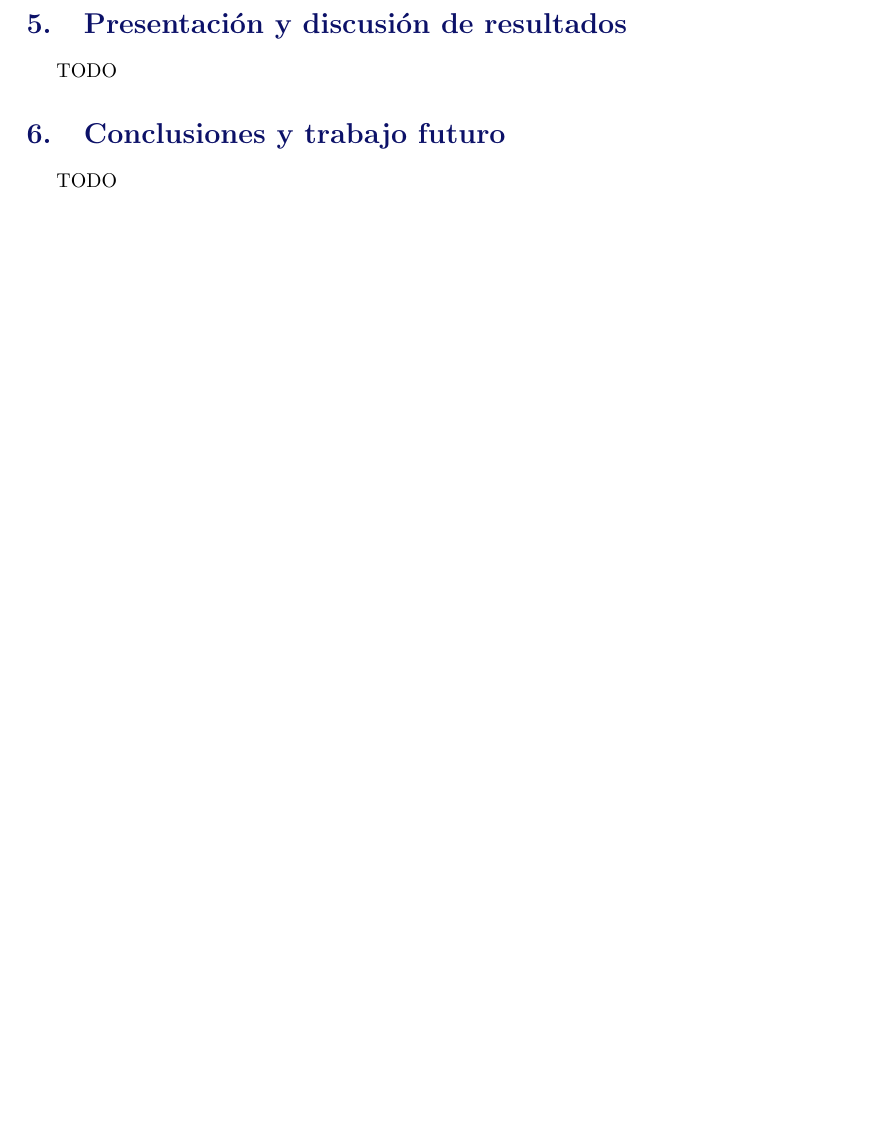
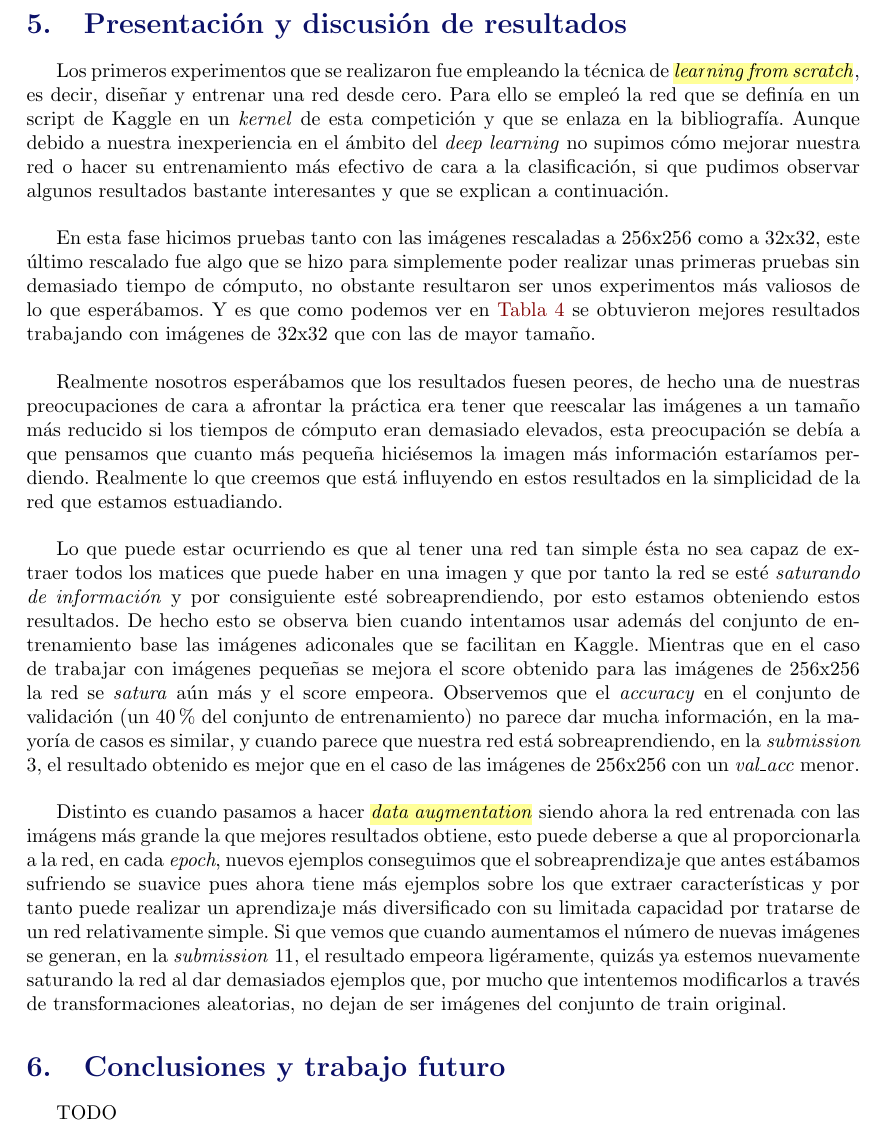
Before and after one commit to grivasgervilla/Intel-CervicalCancer-KaggleCompetition, a LaTeX document (memoria/memoria.tex, which reads memoria/capitulos/resultados.tex): part of page 13 of 15, cut so that both start at the same text, the shorter picture padded with empty space. Compiled offline with pdfLaTeX.

Commit message:
Comenzando el análisis de resultados.

```diff
--- a/memoria/capitulos/resultados.tex
+++ b/memoria/capitulos/resultados.tex
@@ -1,3 +1,11 @@
 \section{Presentación y discusión de resultados}
 
-TODO
+Los primeros experimentos que se realizaron fue empleando la técnica de \emp{\textit{learning from scratch}}, es decir, diseñar y entrenar una red desde cero. Para ello se empleó la red que se definía en un script de Kaggle en un \textit{kernel} de esta competición y que se enlaza en la bibliografía. Aunque debido a nuestra inexperiencia en el ámbito del \textit{deep learning} no supimos cómo mejorar nuestra red o hacer su entrenamiento más efectivo de cara a la clasificación, si que pudimos observar algunos resultados bastante interesantes y que se explican a continuación.\\
+
+En esta fase hicimos pruebas tanto con las imágenes rescaladas a 256x256 como a 32x32, este último rescalado fue algo que se hizo para simplemente poder realizar unas primeras pruebas sin demasiado tiempo de cómputo, no obstante resultaron ser unos experimentos más valiosos de lo que esperábamos. Y es que como podemos ver en \autoref{soluciones} se obtuvieron mejores resultados trabajando con imágenes de 32x32 que con las de mayor tamaño.\\
+
+Realmente nosotros esperábamos que los resultados fuesen peores, de hecho una de nuestras preocupaciones de cara a afrontar la práctica era tener que reescalar las imágenes a un tamaño más reducido si los tiempos de cómputo eran demasiado elevados, esta preocupación se debía a que pensamos que cuanto más pequeña hiciésemos la imagen más información estaríamos perdiendo. Realmente lo que creemos que está influyendo en estos resultados en la simplicidad de la red que estamos estuadiando.\\
+
+Lo que puede estar ocurriendo es que al tener una red tan simple ésta no sea capaz de extraer todos los matices que puede haber en una imagen y que por tanto la red se esté \textit{saturando de información} y por consiguiente esté sobreaprendiendo, por esto estamos obteniendo estos resultados. De hecho esto se observa bien cuando intentamos usar además del conjunto de entrenamiento base las imágenes adiconales que se facilitan en Kaggle. Mientras que en el caso de trabajar con imágenes pequeñas se mejora el score obtenido para las imágenes de 256x256 la red se \textit{satura} aún más y el score empeora. Observemos que el \textit{accuracy} en el conjunto de validación (un 40\% del conjunto de entrenamiento) no parece dar mucha información, en la mayoría de casos es similar, y cuando parece que nuestra red está sobreaprendiendo, en la \textit{submission} 3, el resultado obtenido es mejor que en el caso de las imágenes de 256x256 con un \textit{val\_acc} menor.\\
+
+Distinto es cuando pasamos a hacer \emp{\textit{data augmentation}} siendo ahora la red entrenada con las imágens más grande la que mejores resultados obtiene, esto puede deberse a que al proporcionarla a la red, en cada \textit{epoch}, nuevos ejemplos conseguimos que el sobreaprendizaje que antes estábamos sufriendo se suavice pues ahora tiene más ejemplos sobre los que extraer características y por tanto puede realizar un aprendizaje más diversificado con su limitada capacidad por tratarse de un red relativamente simple. Si que vemos que cuando aumentamos el número de nuevas imágenes se generan, en la \textit{submission} 11, el resultado empeora ligéramente, quizás ya estemos nuevamente saturando la red al dar demasiados ejemplos que, por mucho que intentemos modificarlos a través de transformaciones aleatorias, no dejan de ser imágenes del conjunto de train original.
```
Also changed, not shown: memoria/capitulos/soluciones.tex (+1 -1 lines).
